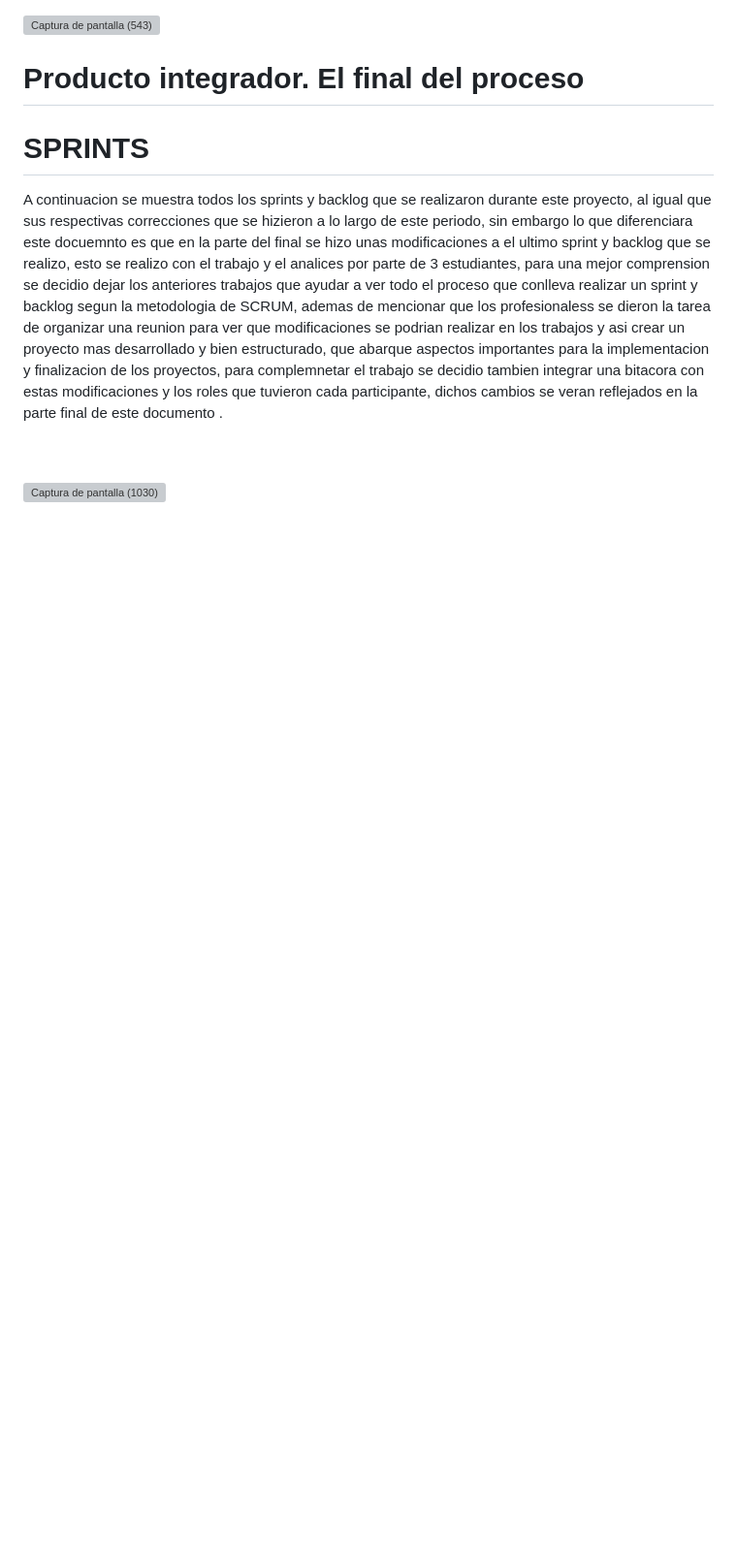
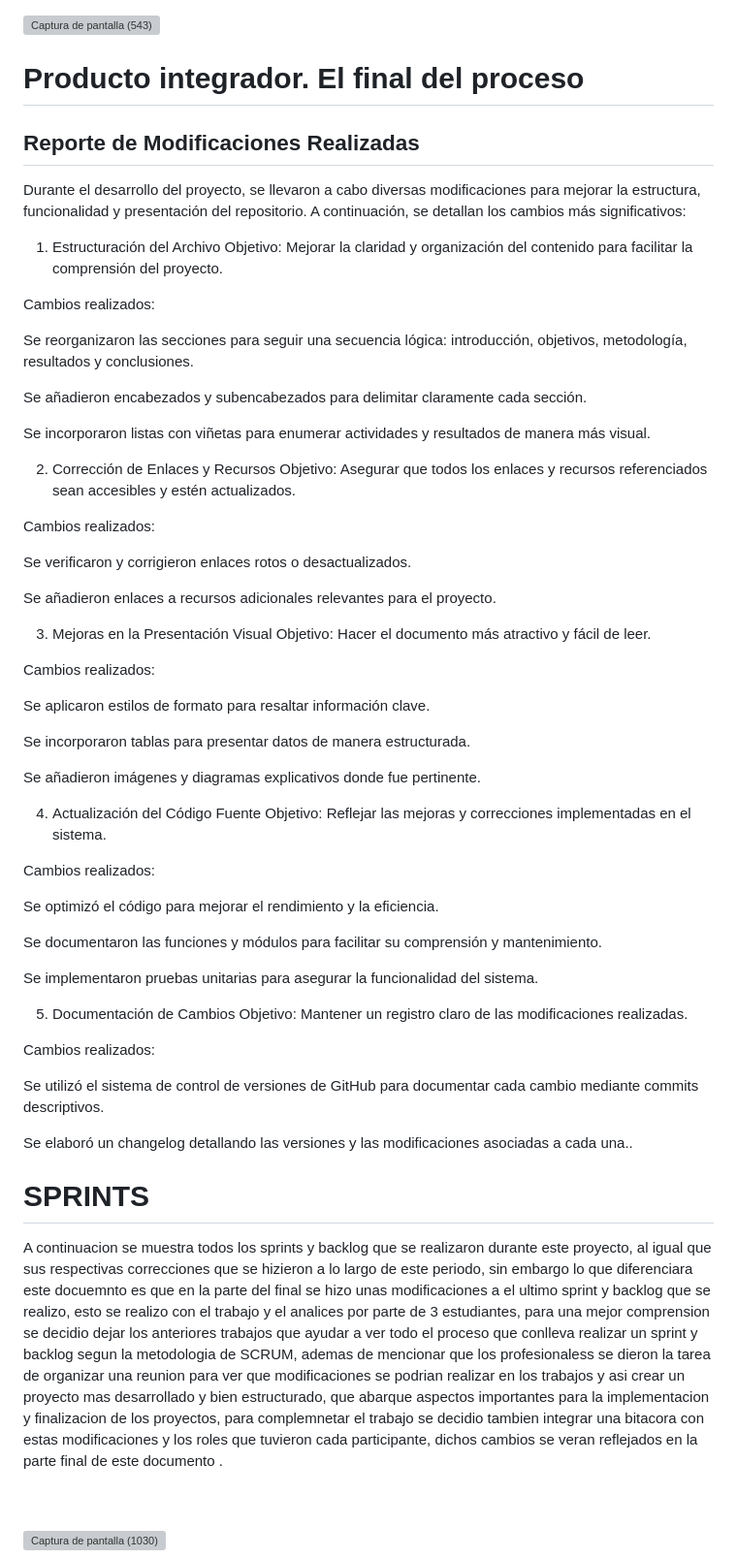
Before and after one commit to AnaAlejandri/Reunion-Inicial, a Markdown page: README.md, the part around the change. Shown: that part at 97% size. GitHub-like rendering; blank space fills up the shorter version; grey boxes are pictures that could not be loaded.

```diff
--- a/README.md
+++ b/README.md
@@ -5,6 +5,60 @@
 # Producto integrador. El final del proceso
 
 
+<h2>Reporte de Modificaciones Realizadas</h2>
+
+<p>Durante el desarrollo del proyecto, se llevaron a cabo diversas modificaciones para mejorar la estructura, funcionalidad y presentación del repositorio. A continuación, se detallan los cambios más significativos:
+
+1. Estructuración del Archivo
+Objetivo: Mejorar la claridad y organización del contenido para facilitar la comprensión del proyecto.
+
+Cambios realizados:
+
+Se reorganizaron las secciones para seguir una secuencia lógica: introducción, objetivos, metodología, resultados y conclusiones.
+
+Se añadieron encabezados y subencabezados para delimitar claramente cada sección.
+
+Se incorporaron listas con viñetas para enumerar actividades y resultados de manera más visual.
+
+2. Corrección de Enlaces y Recursos
+Objetivo: Asegurar que todos los enlaces y recursos referenciados sean accesibles y estén actualizados.
+
+Cambios realizados:
+
+Se verificaron y corrigieron enlaces rotos o desactualizados.
+
+Se añadieron enlaces a recursos adicionales relevantes para el proyecto.
+
+3. Mejoras en la Presentación Visual
+Objetivo: Hacer el documento más atractivo y fácil de leer.
+
+Cambios realizados:
+
+Se aplicaron estilos de formato para resaltar información clave.
+
+Se incorporaron tablas para presentar datos de manera estructurada.
+
+Se añadieron imágenes y diagramas explicativos donde fue pertinente.
+
+4. Actualización del Código Fuente
+Objetivo: Reflejar las mejoras y correcciones implementadas en el sistema.
+
+Cambios realizados:
+
+Se optimizó el código para mejorar el rendimiento y la eficiencia.
+
+Se documentaron las funciones y módulos para facilitar su comprensión y mantenimiento.
+
+Se implementaron pruebas unitarias para asegurar la funcionalidad del sistema.
+
+5. Documentación de Cambios
+Objetivo: Mantener un registro claro de las modificaciones realizadas.
+
+Cambios realizados:
+
+Se utilizó el sistema de control de versiones de GitHub para documentar cada cambio mediante commits descriptivos.
+
+Se elaboró un changelog detallando las versiones y las modificaciones asociadas a cada una..</p>
 
 <h1>SPRINTS</h1>
 
```
